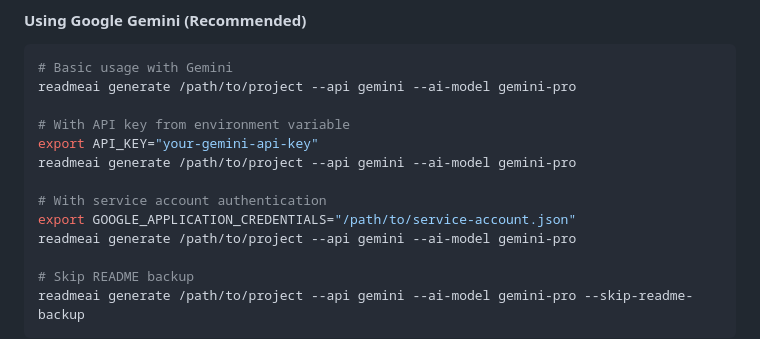
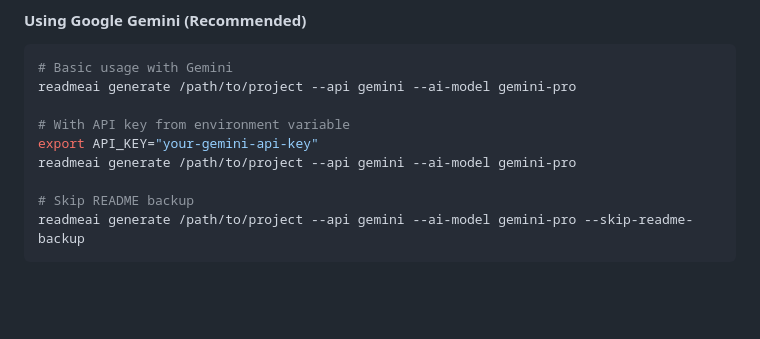
Before and after one commit to varunelavia/readmeai, a Markdown page: EXAMPLES.md, the part around the change. Rendered like a GitHub page; blank space fills up the shorter version.

Commit message:
Remove service account authentication example from EXAMPLES.md to streamline usage instructions for README.ai

```diff
--- a/EXAMPLES.md
+++ b/EXAMPLES.md
@@ -13,10 +13,6 @@ readmeai generate /path/to/project --api gemini --ai-model gemini-pro
 
 # With API key from environment variable
 export API_KEY="your-gemini-api-key"
-readmeai generate /path/to/project --api gemini --ai-model gemini-pro
-
-# With service account authentication
-export GOOGLE_APPLICATION_CREDENTIALS="/path/to/service-account.json"
 readmeai generate /path/to/project --api gemini --ai-model gemini-pro
 
 # Skip README backup
```
